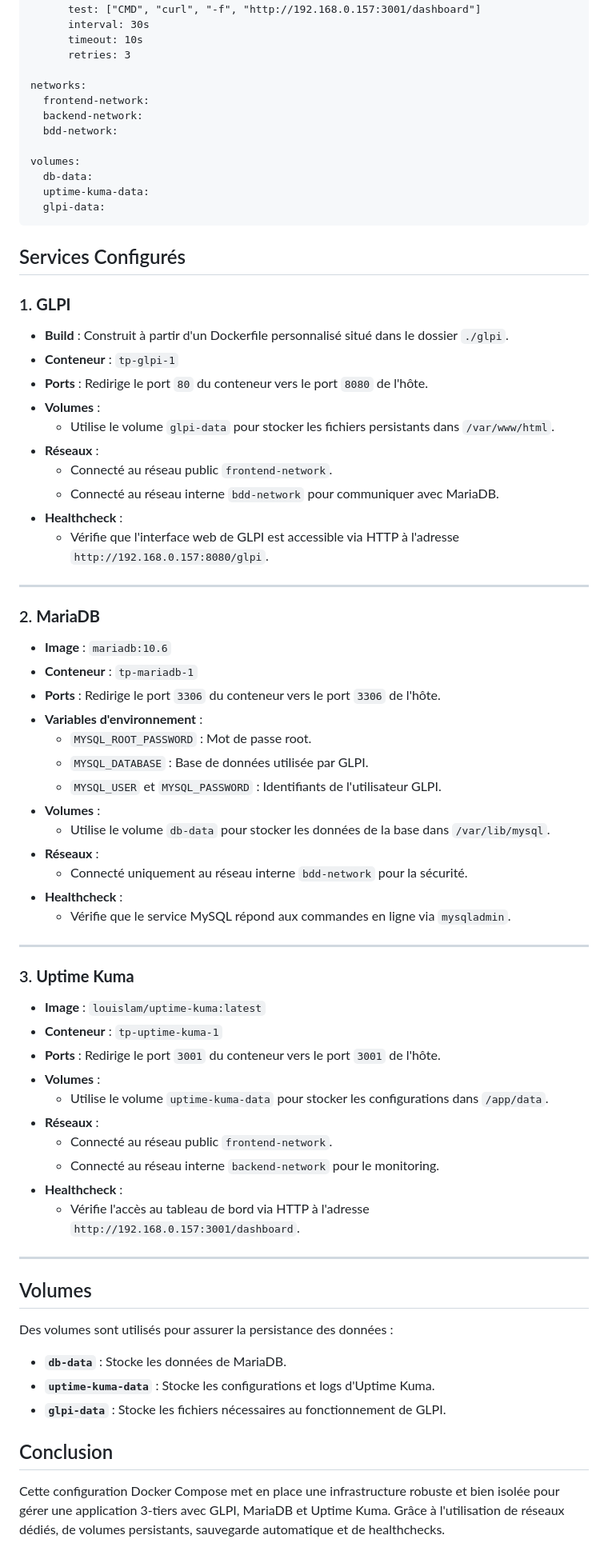
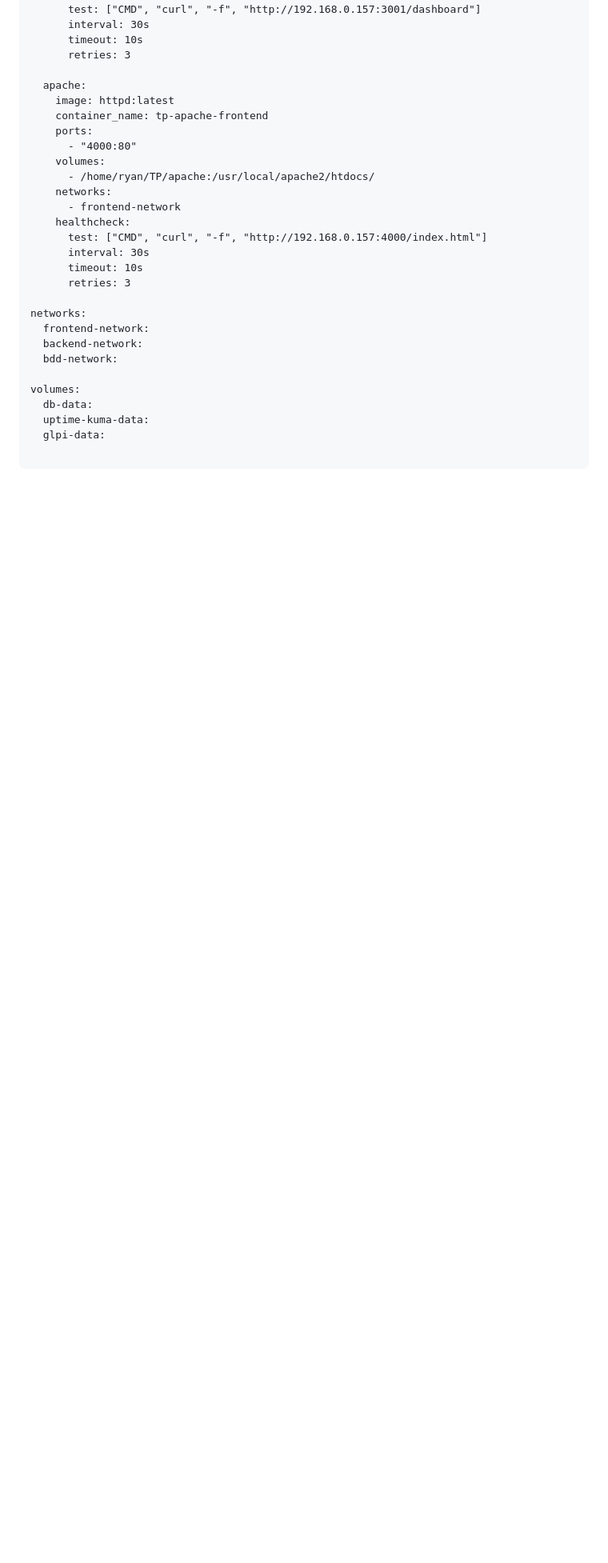
Before and after one commit to Nakwi/Docker-3Tiers, a Markdown page: README.md, the part around one of its changes. Shown at 80% size. Rendered like a GitHub page; blank space fills up the shorter version.

````diff
--- a/README.md
+++ b/README.md
@@ -242,6 +289,21 @@ services:
       timeout: 10s
       retries: 3
 
+  apache:
+    image: httpd:latest
+    container_name: tp-apache-frontend
+    ports:
+      - "4000:80"
+    volumes:
+      - /home/ryan/TP/apache:/usr/local/apache2/htdocs/
+    networks:
+      - frontend-network
+    healthcheck:
+      test: ["CMD", "curl", "-f", "http://192.168.0.157:4000/index.html"]
+      interval: 30s
+      timeout: 10s
+      retries: 3
+
 networks:
   frontend-network:
   backend-network:
@@ -251,62 +313,5 @@ volumes:
   db-data:
   uptime-kuma-data:
   glpi-data:
+
 ```
-
-## Services Configurés
-
-### 1. **GLPI**
-- **Build** : Construit à partir d'un Dockerfile personnalisé situé dans le dossier `./glpi`.
-- **Conteneur** : `tp-glpi-1`
-- **Ports** : Redirige le port `80` du conteneur vers le port `8080` de l'hôte.
-- **Volumes** :
-  - Utilise le volume `glpi-data` pour stocker les fichiers persistants dans `/var/www/html`.
-- **Réseaux** :
-  - Connecté au réseau public `frontend-network`.
-  - Connecté au réseau interne `bdd-network` pour communiquer avec MariaDB.
-- **Healthcheck** :
-  - Vérifie que l'interface web de GLPI est accessible via HTTP à l'adresse `http://192.168.0.157:8080/glpi`.
-
----
-
-### 2. **MariaDB**
-- **Image** : `mariadb:10.6`
-- **Conteneur** : `tp-mariadb-1`
-- **Ports** : Redirige le port `3306` du conteneur vers le port `3306` de l'hôte.
-- **Variables d'environnement** :
-  - `MYSQL_ROOT_PASSWORD` : Mot de passe root.
-  - `MYSQL_DATABASE` : Base de données utilisée par GLPI.
-  - `MYSQL_USER` et `MYSQL_PASSWORD` : Identifiants de l'utilisateur GLPI.
-- **Volumes** :
-  - Utilise le volume `db-data` pour stocker les données de la base dans `/var/lib/mysql`.
-- **Réseaux** :
-  - Connecté uniquement au réseau interne `bdd-network` pour la sécurité.
-- **Healthcheck** :
-  - Vérifie que le service MySQL répond aux commandes en ligne via `mysqladmin`.
-
----
-
-### 3. **Uptime Kuma**
-- **Image** : `louislam/uptime-kuma:latest`
-- **Conteneur** : `tp-uptime-kuma-1`
-- **Ports** : Redirige le port `3001` du conteneur vers le port `3001` de l'hôte.
-- **Volumes** :
-  - Utilise le volume `uptime-kuma-data` pour stocker les configurations dans `/app/data`.
-- **Réseaux** :
-  - Connecté au réseau public `frontend-network`.
-  - Connecté au réseau interne `backend-network` pour le monitoring.
-- **Healthcheck** :
-  - Vérifie l'accès au tableau de bord via HTTP à l'adresse `http://192.168.0.157:3001/dashboard`.
-
----
-
-## Volumes
-
-Des volumes sont utilisés pour assurer la persistance des données :
-- **`db-data`** : Stocke les données de MariaDB.
-- **`uptime-kuma-data`** : Stocke les configurations et logs d'Uptime Kuma.
-- **`glpi-data`** : Stocke les fichiers nécessaires au fonctionnement de GLPI.
-
-## Conclusion
-
-Cette configuration Docker Compose met en place une infrastructure robuste et bien isolée pour gérer une application 3-tiers avec GLPI, MariaDB et Uptime Kuma. Grâce à l'utilisation de réseaux dédiés, de volumes persistants, sauvegarde automatique et de healthchecks.
````
Also changed, not shown: other parts of README.md (+130 -83 lines).
